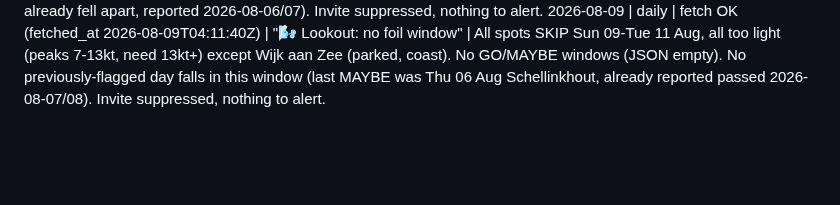
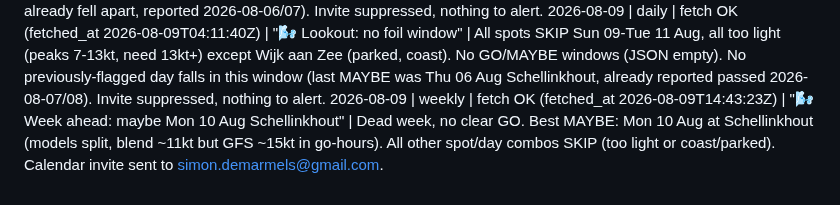
Before and after one commit to SD4444/wendy-foils, a Markdown page: logs/runs.md, the part around the change. Rendered like a GitHub page; blank space fills up the shorter version.

Commit message:
Wendy: weekly run 2026-08-09

```diff
--- a/logs/runs.md
+++ b/logs/runs.md
@@ -42,3 +42,4 @@
 2026-08-07 | daily | fetch OK (fetched_at 2026-08-07T04:50:10Z) | "🌬️ Lookout: no foil window" | All spots SKIP Fri 07-Sun 09 Aug, all too light (peaks 5-9kt, need 13kt+) except Wijk aan Zee (parked, coast). No GO/MAYBE windows (JSON empty). Thu 06 Aug Schellinkhout MAYBE has simply passed (not fallen apart, just elapsed, outside this 3-day window). Invite suppressed, nothing to alert.
 2026-08-08 | daily | fetch OK (fetched_at 2026-08-08T04:06:54Z) | "🌬️ Lookout: no foil window" | All spots SKIP Sat 08-Mon 10 Aug, all too light (peaks 6-11kt, need 13kt+) except Wijk aan Zee (parked, coast). No GO/MAYBE windows (JSON empty). No previously-flagged day falls newly-apart in this window (Sat 08 Aug Schellinkhout MAYBE from the 2026-08-02 weekly already fell apart, reported 2026-08-06/07). Invite suppressed, nothing to alert.
 2026-08-09 | daily | fetch OK (fetched_at 2026-08-09T04:11:40Z) | "🌬️ Lookout: no foil window" | All spots SKIP Sun 09-Tue 11 Aug, all too light (peaks 7-13kt, need 13kt+) except Wijk aan Zee (parked, coast). No GO/MAYBE windows (JSON empty). No previously-flagged day falls in this window (last MAYBE was Thu 06 Aug Schellinkhout, already reported passed 2026-08-07/08). Invite suppressed, nothing to alert.
+2026-08-09 | weekly | fetch OK (fetched_at 2026-08-09T14:43:23Z) | "🌬️ Week ahead: maybe Mon 10 Aug Schellinkhout" | Dead week, no clear GO. Best MAYBE: Mon 10 Aug at Schellinkhout (models split, blend ~11kt but GFS ~15kt in go-hours). All other spot/day combos SKIP (too light or coast/parked). Calendar invite sent to simon.demarmels@gmail.com.
```
